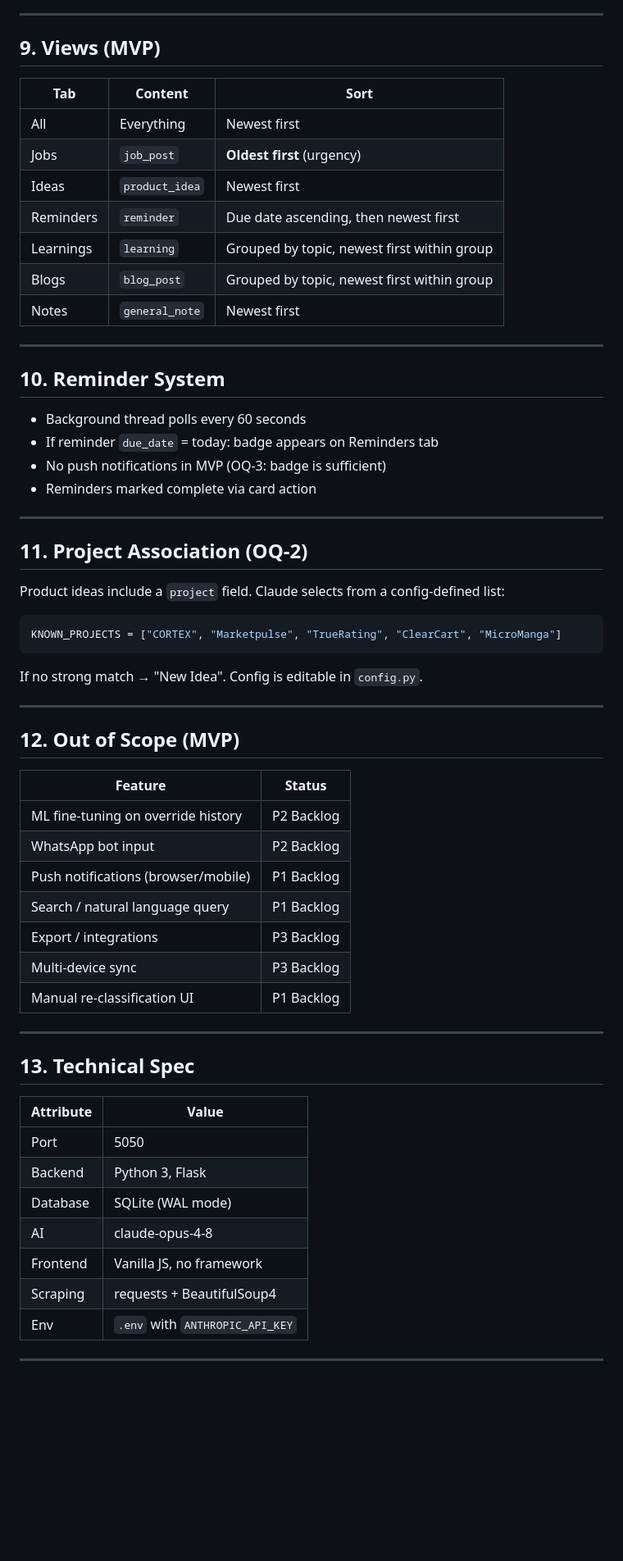
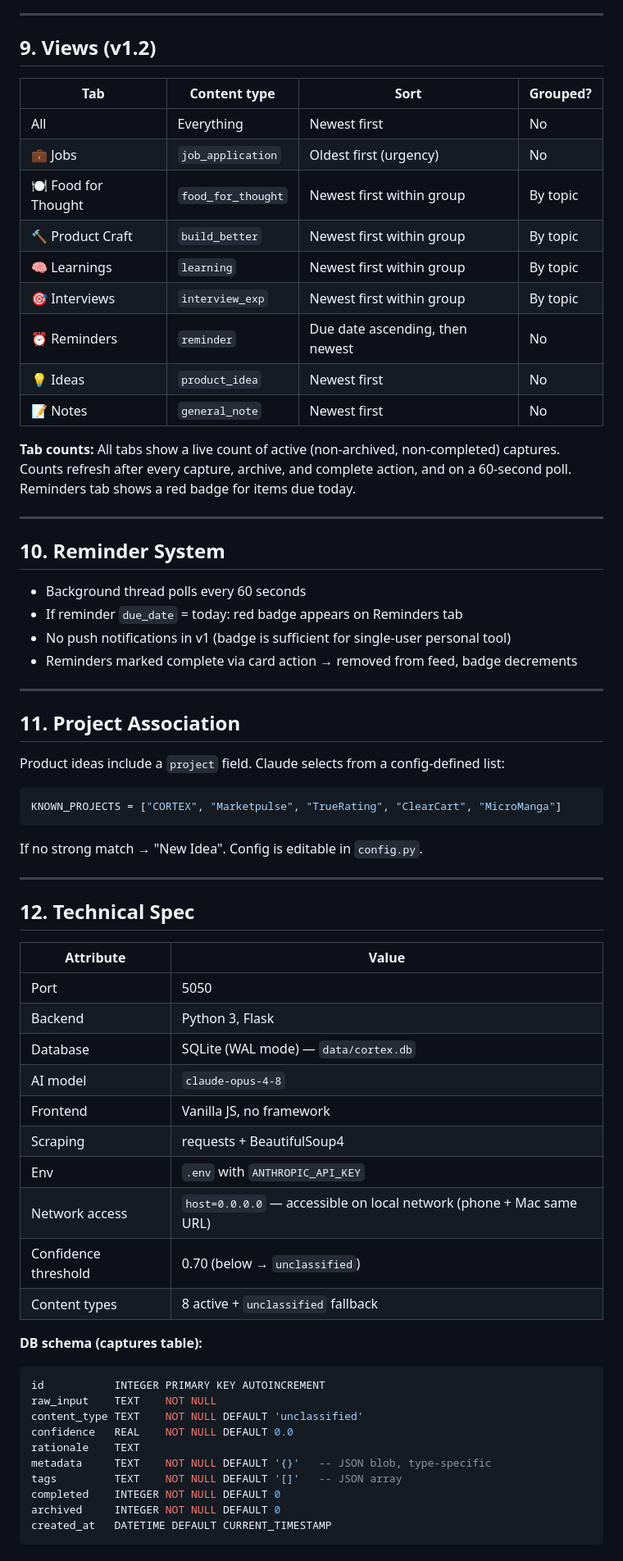
Before and after one commit to akashraj4562/Cortex, a Markdown page: docs/PRD-CORTEX-001.md, the part around one of its changes. Shown at 82% size. Drawn GitHub-style; blank space fills up the shorter version.

````diff
--- a/docs/PRD-CORTEX-001.md
+++ b/docs/PRD-CORTEX-001.md
@@ -183,30 +264,34 @@ Topics are dynamic — created automatically when new topic values appear. No pr
 
 ---
 
-## 9. Views (MVP)
+## 9. Views (v1.2)
 
-| Tab | Content | Sort |
-|---|---|---|
-| All | Everything | Newest first |
-| Jobs | `job_post` | **Oldest first** (urgency) |
-| Ideas | `product_idea` | Newest first |
-| Reminders | `reminder` | Due date ascending, then newest first |
-| Learnings | `learning` | Grouped by topic, newest first within group |
-| Blogs | `blog_post` | Grouped by topic, newest first within group |
-| Notes | `general_note` | Newest first |
+| Tab | Content type | Sort | Grouped? |
+|---|---|---|---|
+| All | Everything | Newest first | No |
+| 💼 Jobs | `job_application` | Oldest first (urgency) | No |
+| 🍽️ Food for Thought | `food_for_thought` | Newest first within group | By topic |
+| 🔨 Product Craft | `build_better` | Newest first within group | By topic |
+| 🧠 Learnings | `learning` | Newest first within group | By topic |
+| 🎯 Interviews | `interview_exp` | Newest first within group | By topic |
+| ⏰ Reminders | `reminder` | Due date ascending, then newest | No |
+| 💡 Ideas | `product_idea` | Newest first | No |
+| 📝 Notes | `general_note` | Newest first | No |
+
+**Tab counts:** All tabs show a live count of active (non-archived, non-completed) captures. Counts refresh after every capture, archive, and complete action, and on a 60-second poll. Reminders tab shows a red badge for items due today.
 
 ---
 
 ## 10. Reminder System
 
 - Background thread polls every 60 seconds
-- If reminder `due_date` = today: badge appears on Reminders tab
-- No push notifications in MVP (OQ-3: badge is sufficient)
-- Reminders marked complete via card action
+- If reminder `due_date` = today: red badge appears on Reminders tab
+- No push notifications in v1 (badge is sufficient for single-user personal tool)
+- Reminders marked complete via card action → removed from feed, badge decrements
 
 ---
 
-## 11. Project Association (OQ-2)
+## 11. Project Association
 
 Product ideas include a `project` field. Claude selects from a config-defined list:
 
@@ -218,28 +303,32 @@ If no strong match → "New Idea". Config is editable in `config.py`.
 
 ---
 
-## 12. Out of Scope (MVP)
-
-| Feature | Status |
-|---|---|
-| ML fine-tuning on override history | P2 Backlog |
-| WhatsApp bot input | P2 Backlog |
-| Push notifications (browser/mobile) | P1 Backlog |
-| Search / natural language query | P1 Backlog |
-| Export / integrations | P3 Backlog |
-| Multi-device sync | P3 Backlog |
-| Manual re-classification UI | P1 Backlog |
-
----
-
-## 13. Technical Spec
+## 12. Technical Spec
 
 | Attribute | Value |
 |---|---|
 | Port | 5050 |
 | Backend | Python 3, Flask |
-| Database | SQLite (WAL mode) |
-| AI | claude-opus-4-8 |
+| Database | SQLite (WAL mode) — `data/cortex.db` |
+| AI model | `claude-opus-4-8` |
 | Frontend | Vanilla JS, no framework |
 | Scraping | requests + BeautifulSoup4 |
 | Env | `.env` with `ANTHROPIC_API_KEY` |
+| Network access | `host=0.0.0.0` — accessible on local network (phone + Mac same URL) |
+| Confidence threshold | 0.70 (below → `unclassified`) |
+| Content types | 8 active + `unclassified` fallback |
+
+**DB schema (captures table):**
+```sql
+id           INTEGER PRIMARY KEY AUTOINCREMENT
+raw_input    TEXT    NOT NULL
+content_type TEXT    NOT NULL DEFAULT 'unclassified'
+confidence   REAL    NOT NULL DEFAULT 0.0
+rationale    TEXT
+metadata     TEXT    NOT NULL DEFAULT '{}'   -- JSON blob, type-specific
+tags         TEXT    NOT NULL DEFAULT '[]'   -- JSON array
+completed    INTEGER NOT NULL DEFAULT 0
+archived     INTEGER NOT NULL DEFAULT 0
+created_at   DATETIME DEFAULT CURRENT_TIMESTAMP
+```
+
````
Also changed, not shown: other parts of docs/PRD-CORTEX-001.md (+166 -67 lines).
